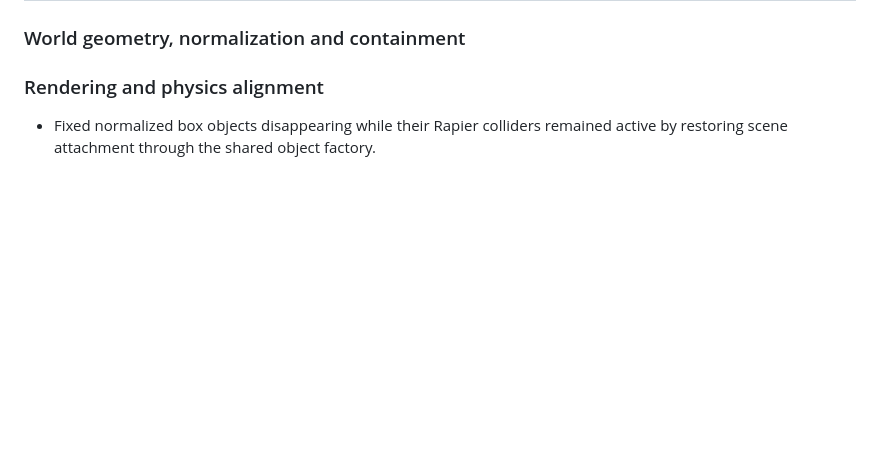
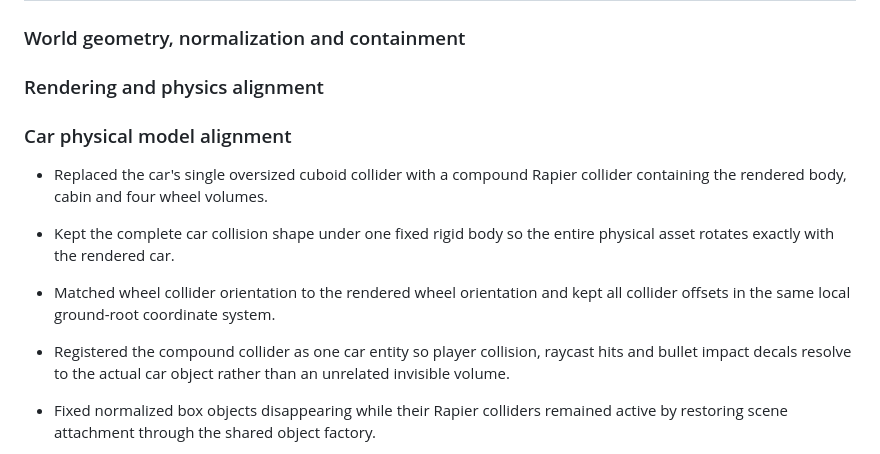
Before and after one commit to AminBrave/browser-fps-p2p, a Markdown page: CHANGELOG.md, the part around the change. Rendered like a GitHub page; blank space fills up the shorter version.

Commit message:
docs(changelog): record compound car physics fix

```diff
--- a/CHANGELOG.md
+++ b/CHANGELOG.md
@@ -3,6 +3,14 @@
 ### World geometry, normalization and containment
 
 ### Rendering and physics alignment
+
+### Car physical model alignment
+
+- Replaced the car's single oversized cuboid collider with a compound Rapier collider containing the rendered body, cabin and four wheel volumes.
+- Kept the complete car collision shape under one fixed rigid body so the entire physical asset rotates exactly with the rendered car.
+- Matched wheel collider orientation to the rendered wheel orientation and kept all collider offsets in the same local ground-root coordinate system.
+- Registered the compound collider as one car entity so player collision, raycast hits and bullet impact decals resolve to the actual car object rather than an unrelated invisible volume.
+
 
 - Fixed normalized box objects disappearing while their Rapier colliders remained active by restoring scene attachment through the shared object factory.
 - Standardized every solid world-object ECS transform to a ground-level root (GROUND_Y), with visible meshes offset locally by their configured dimensions.
```
